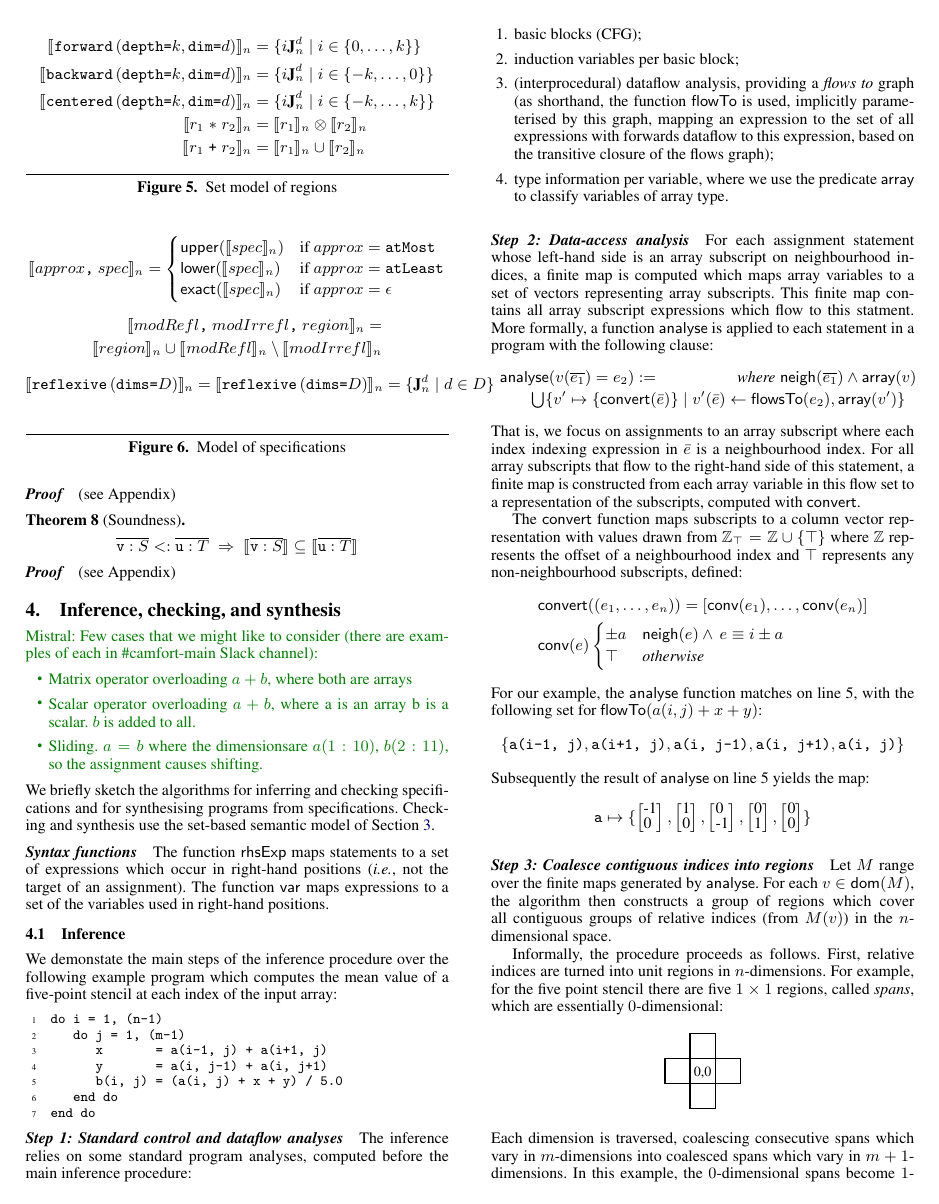
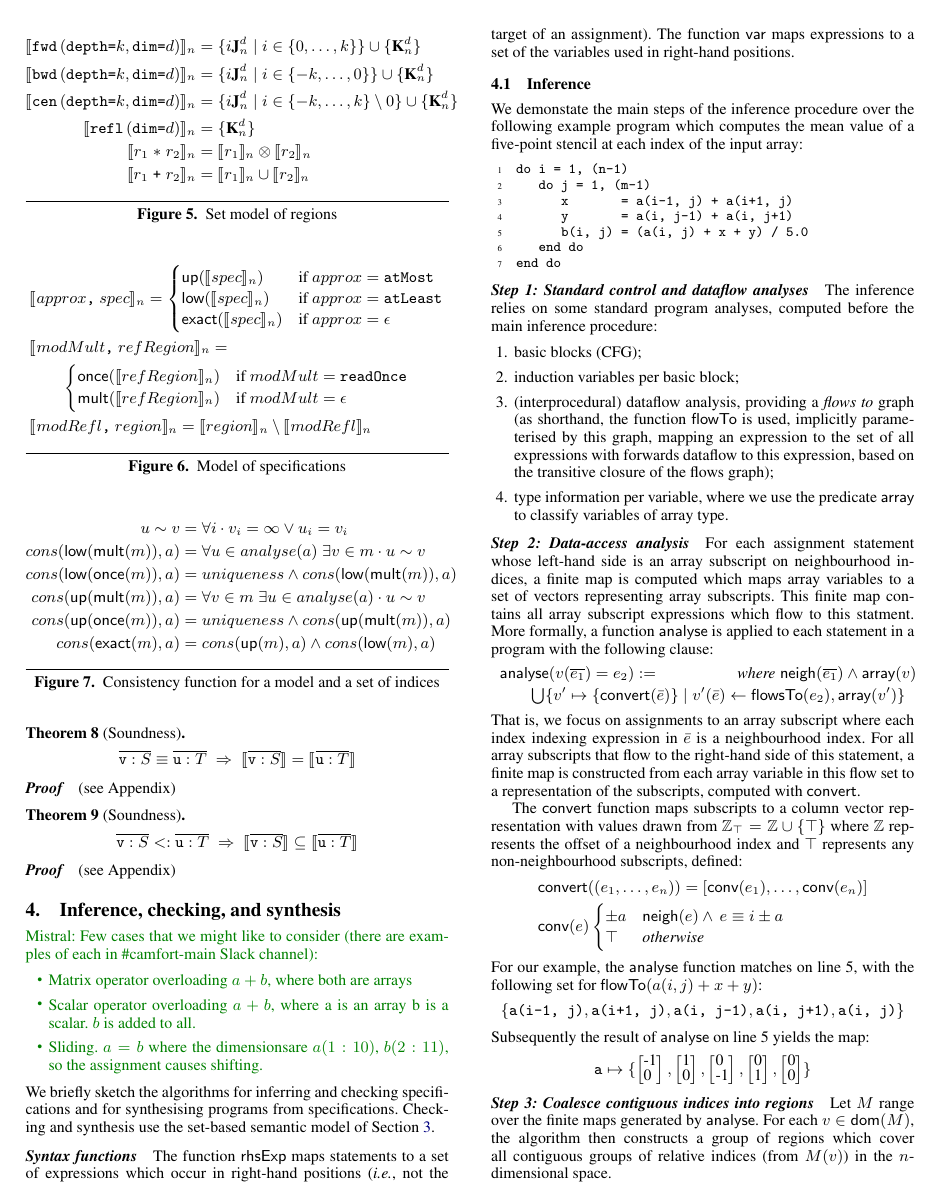
Before and after one commit to camfort/array-analyse, a LaTeX paper (paper.tex, which reads consistency.tex, region-model.tex, spatial-model.tex): page 5 of 10. Compiled offline with pdfLaTeX; a missing font is replaced by an installed copy or a similar font.

Commit message:
Mathematical model nearly finished

```diff
--- /dev/null
+++ b/consistency.tex
@@ -0,0 +1,13 @@
+\begin{align*}
+  u \sim v &= \forall i \cdot v_i = \infty \vee u_i = v_i \\
+  cons(\textsf{low}(\textsf{mult}(m)),a) &=
+    \forall u \in analyse(a) \; \exists v \in m \cdot u \sim v \\
+  cons(\textsf{low}(\textsf{once}(m)),a) &=
+    uniqueness \wedge cons(\textsf{low}(\textsf{mult}(m)),a)  \\
+  cons(\textsf{up}(\textsf{mult}(m)),a) &=
+    \forall v \in m \; \exists u \in analyse(a) \cdot u \sim v \\
+  cons(\textsf{up}(\textsf{once}(m)),a) &=
+    uniqueness \wedge cons(\textsf{up}(\textsf{mult}(m)),a) \\
+  cons(\textsf{exact}(m),a) &=
+    cons(\textsf{up}(m),a) \wedge cons(\textsf{low}(m),a)
+\end{align*}
--- a/paper.tex
+++ b/paper.tex
@@ -80,12 +80,14 @@ xrightmargin=0.2cm,commandchars=\\\{\},baselinestretch=0.98,numbersep=0.9em}
 \newcommand{\nonterm}[1]{\textit{#1}}
 \newcommand{\term}[1]{\texttt{#1}}
 
+\newcommand{\stenRefl}[1]{\term{reflexive} \, (\term{dim=}#1)}
 \newcommand{\stenFwd}[2]{\term{forward} \, (\term{depth=}#1,
   \term{dim=}#2)}
 \newcommand{\stenBwd}[2]{\term{backward} \, (\term{depth=}#1,
   \term{dim=}#2)}
 \newcommand{\stenCen}[2]{\term{centered} \, (\term{depth=}#1,
   \term{dim=}#2)}
+\newcommand{\stenReflS}[1]{\term{refl} \, (\term{dim=}#1)}
 \newcommand{\stenFwdS}[2]{\term{fwd} \, (\term{depth=}#1,
   \term{dim=}#2)}
 \newcommand{\stenBwdS}[2]{\term{bwd} \, (\term{depth=}#1,
@@ -116,6 +118,7 @@ xrightmargin=0.2cm,commandchars=\\\{\},baselinestretch=0.98,numbersep=0.9em}
 \left[\begin{array}{rr}$#1$ & $#3$\\$#2$ & $#4$\end{array}\right]}
 
 \newcommand{\singleEntry}[2]{\textbf{J}_{#2}^{#1}}
+\newcommand{\zeroEntry}[2]{\textbf{K}_{#2}^{#1}}
 
 %% OPERATIONS ON SPANS and VECTORS
 \newcommand{\containedin}{\sqsubseteq}
@@ -900,6 +902,12 @@ permutation is $\infty$, \eg{},
 \begin{figure}
 \input{spatial-model.tex}
 \caption{Model of specifications}
+\label{fig:spatial-model}
+\end{figure}
+
+\begin{figure}
+\input{consistency.tex}
+\caption{Consistency function for a model and a set of indices}
 \label{fig:spatial-model}
 \end{figure}
 
--- a/region-model.tex
+++ b/region-model.tex
@@ -2,12 +2,14 @@
 %
 % REGION model
 %
-\interp{\stenFwd{k}{d}}_n & =
- \{i\singleEntry{d}{n} \mid i \in \{0, \ldots, k\} \} \\
-\interp{\stenBwd{k}{d}}_n & =
- \{i\singleEntry{d}{n} \mid i \in \{-k, \ldots, 0\} \} \\
-\interp{\stenCen{k}{d}}_n & =
- \{i\singleEntry{d}{n} \mid i \in \{-k, \ldots, k\} \} \\
+\interp{\stenFwdS{k}{d}}_n & =
+  \{i\singleEntry{d}{n} \mid i \in \{0, \ldots, k\} \} \cup \{ \zeroEntry{d}{n} \} \\
+\interp{\stenBwdS{k}{d}}_n & =
+  \{i\singleEntry{d}{n} \mid i \in \{-k, \ldots, 0\} \} \cup \{ \zeroEntry{d}{n} \} \\
+\interp{\stenCenS{k}{d}}_n & =
+  \{i\singleEntry{d}{n} \mid i \in \{-k, \ldots, k\} \setminus 0 \}
+  \cup \{ \zeroEntry{d}{n} \} \\
+\interp{\stenReflS{d}}_n & = \{ \zeroEntry{d}{n} \} \\
 %
 % REGION PROD model
 %
--- a/spatial-model.tex
+++ b/spatial-model.tex
@@ -1,19 +1,16 @@
-\begin{equation*}
-  \interp{approx\texttt{,} \; spec}_n =
-    \begin{cases}
-      \textsf{upper}(\interp{spec}_n) &\mbox{if } {approx} = \texttt{atMost} \\
-      \textsf{lower}(\interp{spec}_n) &\mbox{if } {approx} = \texttt{atLeast} \\
-      \textsf{exact}(\interp{spec}_n) &\mbox{if } {approx} = \epsilon \\
-    \end{cases}
-\end{equation*}
-\begin{equation*}
-\begin{split}
-  \interp{modRefl\texttt{,} \; modIrrefl\texttt{,} \; region}_n = \\
-  \interp{region}_n \cup \interp{modRefl}_n \setminus \interp{modIrrefl}_n
-\end{split}
-\end{equation*}
 \begin{align*}
-  \interp{\texttt{reflexive} \, (\texttt{dims=}D)}_n =
-  \interp{\texttt{reflexive} \, (\texttt{dims=}D)}_n =
-    \{\singleEntry{d}{n} \mid d \in D \} \\
+&\interp{approx\texttt{,} \; spec}_n =
+   \begin{cases}
+     \textsf{up}(\interp{spec}_n) &\mbox{if } approx = \texttt{atMost} \\
+     \textsf{low}(\interp{spec}_n) &\mbox{if } approx = \texttt{atLeast} \\
+     \textsf{exact}(\interp{spec}_n) &\mbox{if } approx = \epsilon \\
+   \end{cases} \\
+&\interp{modMult\texttt{,} \; refRegion}_n = \\
+&\quad\quad
+   \begin{cases}
+     \textsf{once}(\interp{refRegion}_n) &\mbox{if } modMult = \texttt{readOnce} \\
+     \textsf{mult}(\interp{refRegion}_n) &\mbox{if } modMult = \epsilon \\
+   \end{cases} \\
+&\interp{modRefl\texttt{,} \; region}_n =
+   \interp{region}_n \setminus \interp{modRefl}_n
 \end{align*}
```
Also changed, not shown: proof.tex (+3 -3 lines), paper.tex (69 more changed lines).
